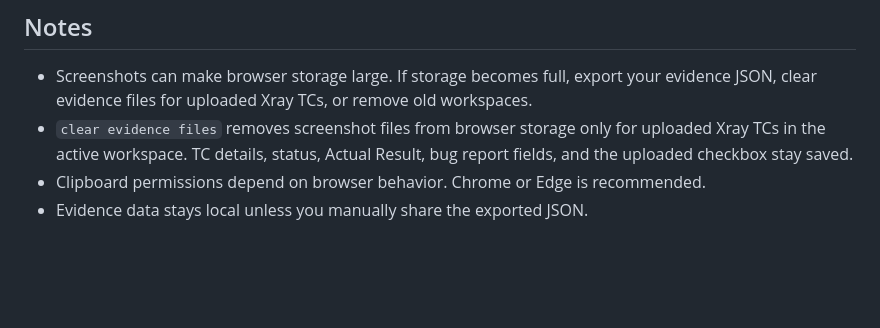
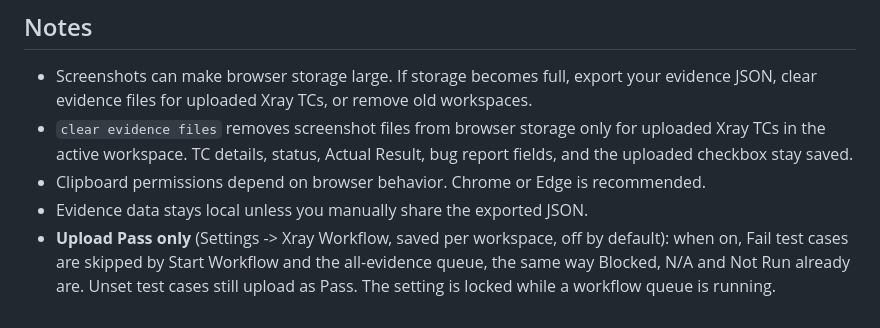
Before and after one commit to shikdershondhi/Xray-Evidence, a Markdown page: README.md, the part around the change. GitHub-like rendering; blank space fills up the shorter version.

Commit message:
docs: document Upload Pass only setting
Co-Authored-By: Claude Sonnet 5.5 <noreply@anthropic.com>

```diff
--- a/README.md
+++ b/README.md
@@ -166,3 +166,4 @@ The `?` hint icon beside the dark mode button opens a popup containing the lates
 - `clear evidence files` removes screenshot files from browser storage only for uploaded Xray TCs in the active workspace. TC details, status, Actual Result, bug report fields, and the uploaded checkbox stay saved.
 - Clipboard permissions depend on browser behavior. Chrome or Edge is recommended.
 - Evidence data stays local unless you manually share the exported JSON.
+- **Upload Pass only** (Settings -> Xray Workflow, saved per workspace, off by default): when on, Fail test cases are skipped by Start Workflow and the all-evidence queue, the same way Blocked, N/A and Not Run already are. Unset test cases still upload as Pass. The setting is locked while a workflow queue is running.
```
